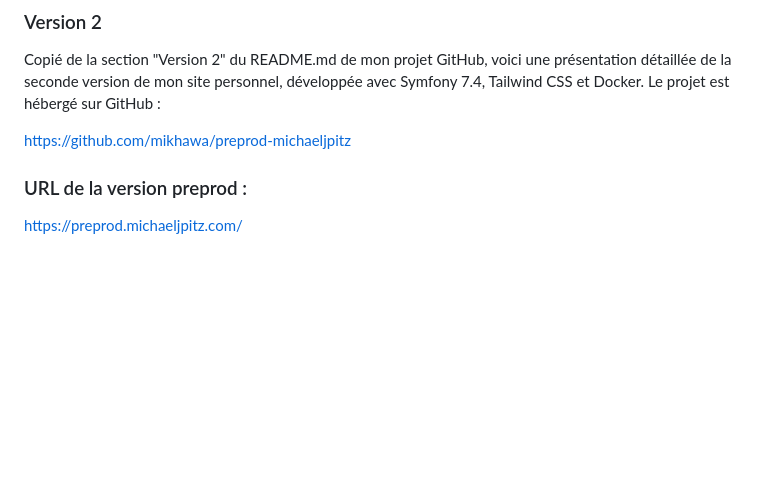
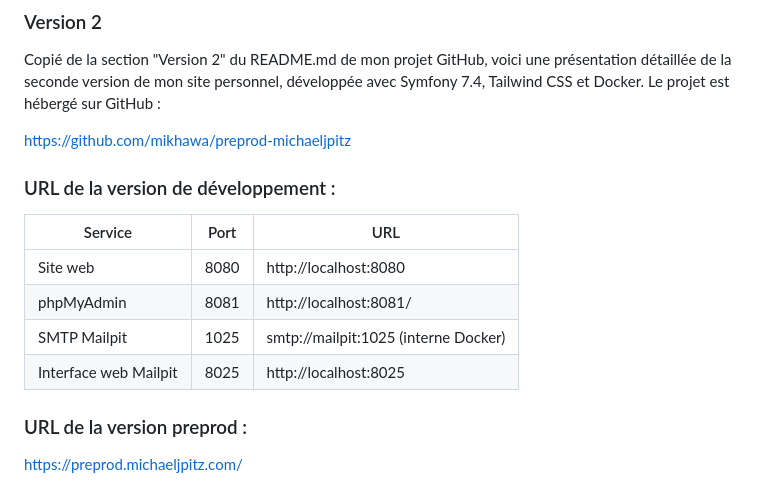
Before and after one commit to mikhawa/preprod-michaeljpitz, a Markdown page: README.md, the part around the change. Rendered like a GitHub page; blank space fills up the shorter version.

```diff
--- a/README.md
+++ b/README.md
@@ -9,6 +9,14 @@ Surnommé mikhawa, je suis un développeur web passionné avec une solide expér
 Copié de la section "Version 2" du README.md de mon projet GitHub, voici une présentation détaillée de la seconde version de mon site personnel, développée avec Symfony 7.4, Tailwind CSS et Docker. Le projet est hébergé sur GitHub :
 
 https://github.com/mikhawa/preprod-michaeljpitz
+
+### URL de la version de développement :
+| Service               | Port | URL                                  |
+|-----------------------|------|--------------------------------------|
+ | Site web              | 8080 | http://localhost:8080                |
+ | phpMyAdmin            | 8081 | http://localhost:8081/               |
+ | SMTP Mailpit          | 1025 | smtp://mailpit:1025 (interne Docker) |
+| Interface web Mailpit | 8025 | http://localhost:8025                |
 
 
 ### URL de la version preprod :
```
Also changed, not shown: documentation/doc-de-beta1/001-2026-03-14_21-10-sonnet-mailpit-local.md (added, +83 -0 lines), documentation/doc-de-beta1/002-2026-03-14_21-10-sonnet-memoire-claude.md (added, +77 -0 lines).
